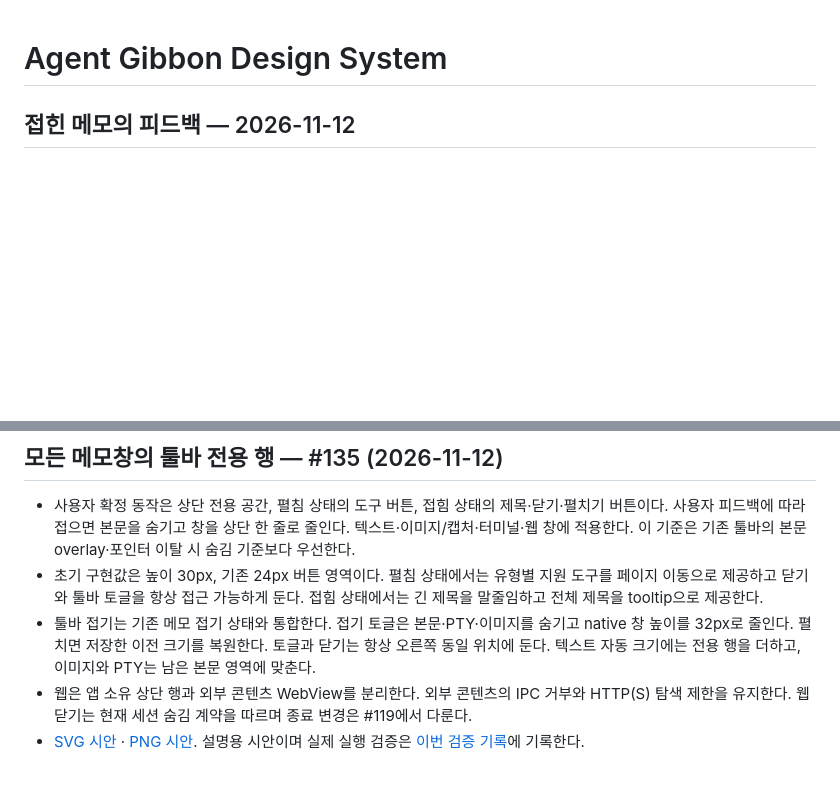
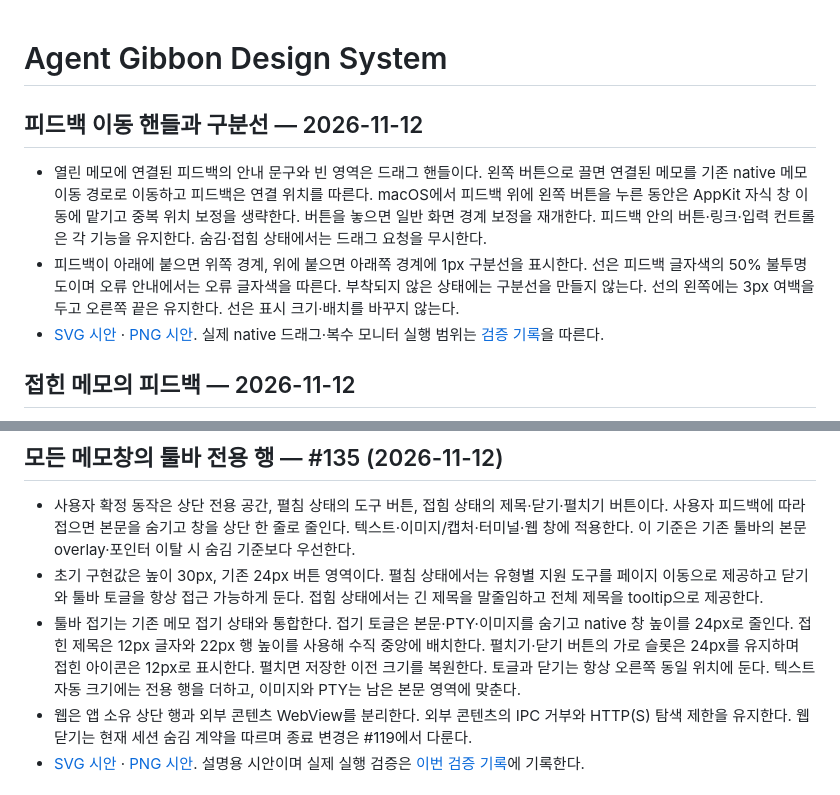
Before and after one commit to egoing/agent-gibbon, a Markdown page: docs/design-system.md, 2 parts joined by grey strips. Rendered like a GitHub page; blank space fills up the shorter version.

```diff
--- a/docs/design-system.md
+++ b/docs/design-system.md
@@ -1,4 +1,10 @@
 # Agent Gibbon Design System
+
+## 피드백 이동 핸들과 구분선 — 2026-11-12
+
+- 열린 메모에 연결된 피드백의 안내 문구와 빈 영역은 드래그 핸들이다. 왼쪽 버튼으로 끌면 연결된 메모를 기존 native 메모 이동 경로로 이동하고 피드백은 연결 위치를 따른다. macOS에서 피드백 위에 왼쪽 버튼을 누른 동안은 AppKit 자식 창 이동에 맡기고 중복 위치 보정을 생략한다. 버튼을 놓으면 일반 화면 경계 보정을 재개한다. 피드백 안의 버튼·링크·입력 컨트롤은 각 기능을 유지한다. 숨김·접힘 상태에서는 드래그 요청을 무시한다.
+- 피드백이 아래에 붙으면 위쪽 경계, 위에 붙으면 아래쪽 경계에 1px 구분선을 표시한다. 선은 피드백 글자색의 50% 불투명도이며 오류 안내에서는 오류 글자색을 따른다. 부착되지 않은 상태에는 구분선을 만들지 않는다. 선의 왼쪽에는 3px 여백을 두고 오른쪽 끝은 유지한다. 선은 표시 크기·배치를 바꾸지 않는다.
+- [SVG 시안](design/feedback-drag.svg) · [PNG 시안](design/feedback-drag.png). 실제 native 드래그·복수 모니터 실행 범위는 [검증 기록](verification/toolbar-reserved-space-20261112.md)을 따른다.
 
 ## 접힌 메모의 피드백 — 2026-11-12
 
@@ -15,7 +21,7 @@
 
 - 사용자 확정 동작은 상단 전용 공간, 펼침 상태의 도구 버튼, 접힘 상태의 제목·닫기·펼치기 버튼이다. 사용자 피드백에 따라 접으면 본문을 숨기고 창을 상단 한 줄로 줄인다. 텍스트·이미지/캡처·터미널·웹 창에 적용한다. 이 기준은 기존 툴바의 본문 overlay·포인터 이탈 시 숨김 기준보다 우선한다.
 - 초기 구현값은 높이 30px, 기존 24px 버튼 영역이다. 펼침 상태에서는 유형별 지원 도구를 페이지 이동으로 제공하고 닫기와 툴바 토글을 항상 접근 가능하게 둔다. 접힘 상태에서는 긴 제목을 말줄임하고 전체 제목을 tooltip으로 제공한다.
-- 툴바 접기는 기존 메모 접기 상태와 통합한다. 접기 토글은 본문·PTY·이미지를 숨기고 native 창 높이를 32px로 줄인다. 펼치면 저장한 이전 크기를 복원한다. 토글과 닫기는 항상 오른쪽 동일 위치에 둔다. 텍스트 자동 크기에는 전용 행을 더하고, 이미지와 PTY는 남은 본문 영역에 맞춘다.
+- 툴바 접기는 기존 메모 접기 상태와 통합한다. 접기 토글은 본문·PTY·이미지를 숨기고 native 창 높이를 24px로 줄인다. 접힌 제목은 12px 글자와 22px 행 높이를 사용해 수직 중앙에 배치한다. 펼치기·닫기 버튼의 가로 슬롯은 24px를 유지하며 접힌 아이콘은 12px로 표시한다. 펼치면 저장한 이전 크기를 복원한다. 토글과 닫기는 항상 오른쪽 동일 위치에 둔다. 텍스트 자동 크기에는 전용 행을 더하고, 이미지와 PTY는 남은 본문 영역에 맞춘다.
 - 웹은 앱 소유 상단 행과 외부 콘텐츠 WebView를 분리한다. 외부 콘텐츠의 IPC 거부와 HTTP(S) 탐색 제한을 유지한다. 웹 닫기는 현재 세션 숨김 계약을 따르며 종료 변경은 #119에서 다룬다.
 - [SVG 시안](design/toolbar-reserved-space.svg) · [PNG 시안](design/toolbar-reserved-space.png). 설명용 시안이며 실제 실행 검증은 [이번 검증 기록](verification/toolbar-reserved-space-20261112.md)에 기록한다.
 
```
Also changed, not shown: docs/plans/toolbar-reserved-space.md (+6 -4 lines), docs/verification/toolbar-reserved-space-20261112.md (+12 -0 lines), docs/design/feedback-drag.png (added), docs/design/toolbar-reserved-space.png, 10 other files.
